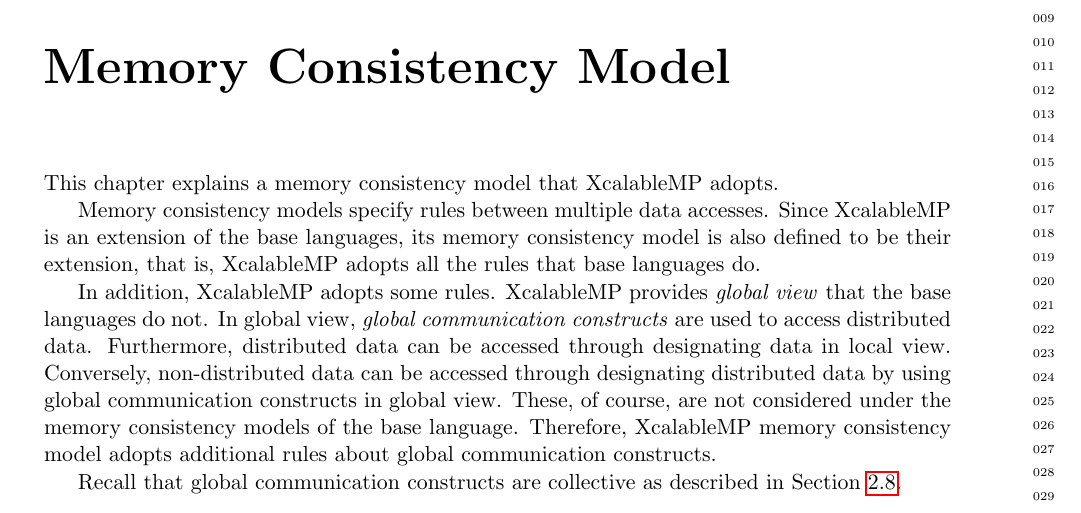
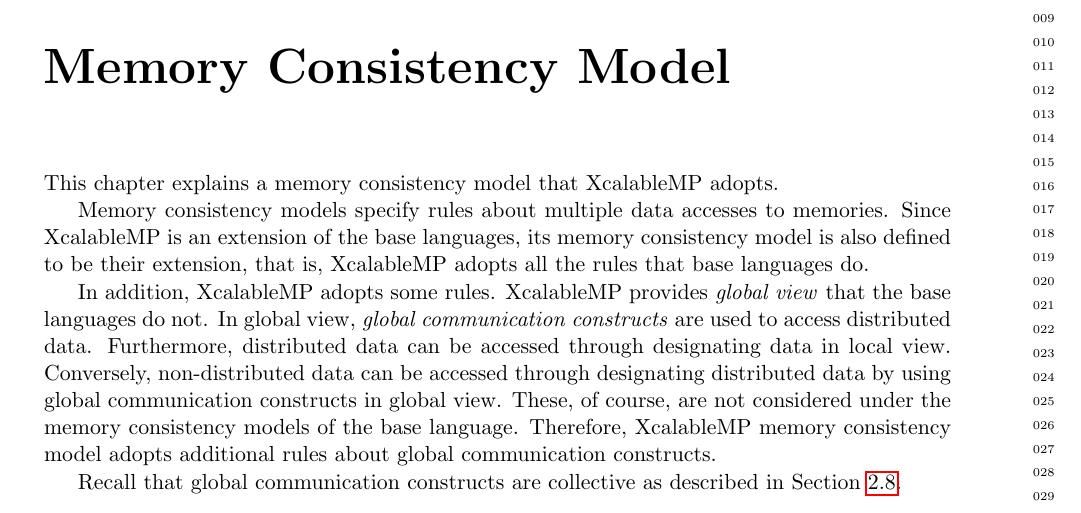
Before and after one commit to XcalableMP/Specification, a LaTeX thesis (main.tex, which reads mcm.tex): part of page 151 of 159, cut so that both start at the same text. Compiled offline with pdfLaTeX.

Commit message:
cosmetic change to Appendix of Memory Consistency Model

```diff
--- a/mcm.tex
+++ b/mcm.tex
@@ -13,10 +13,10 @@
 
 This chapter explains a memory consistency model that XcalableMP adopts.
 
-Memory consistency models specify rules between multiple data
-accesses.  Since XcalableMP is an extension of the base languages, its
-memory consistency model is also defined to be their extension, that
-is, XcalableMP adopts all the rules that base languages do.
+Memory consistency models specify rules about multiple data accesses
+to memories.  Since XcalableMP is an extension of the base languages,
+its memory consistency model is also defined to be their extension,
+that is, XcalableMP adopts all the rules that base languages do.
 
 In addition, XcalableMP adopts some rules.  XcalableMP provides
 \emph{global view} that the base languages do not.  In global view,
```
